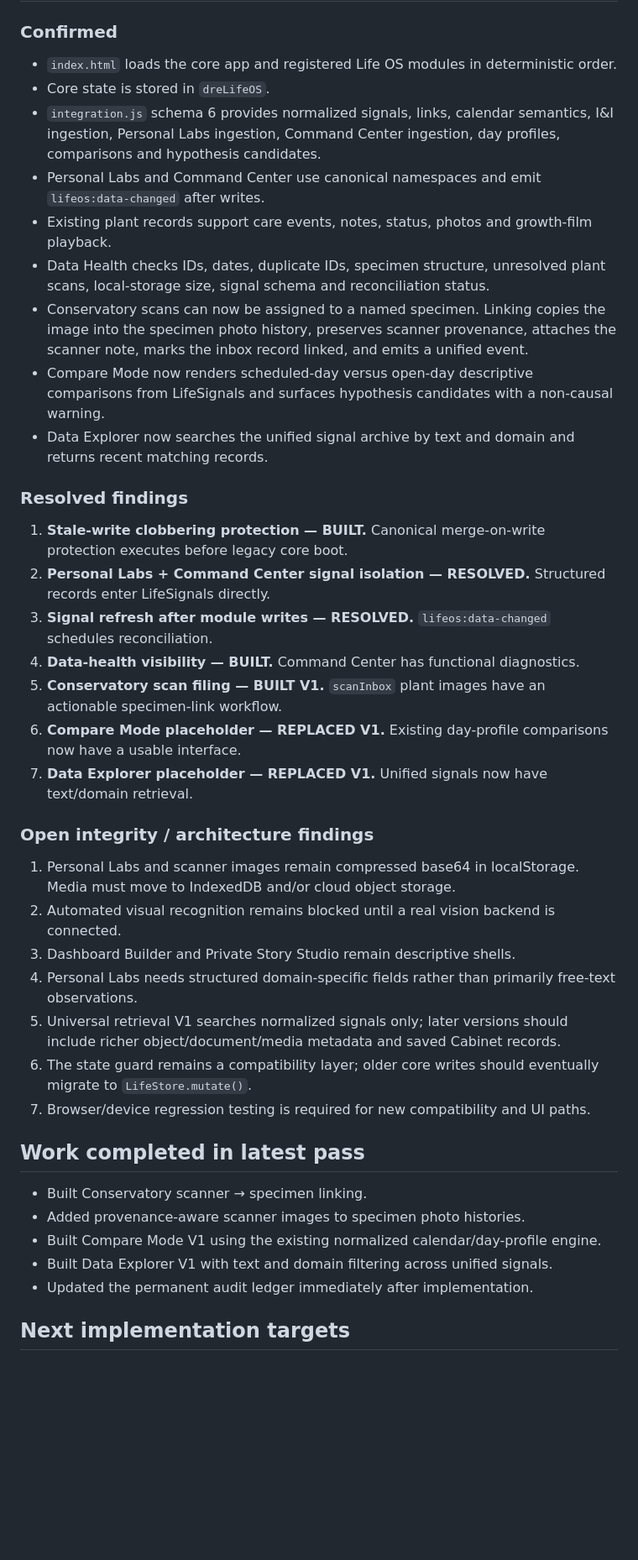
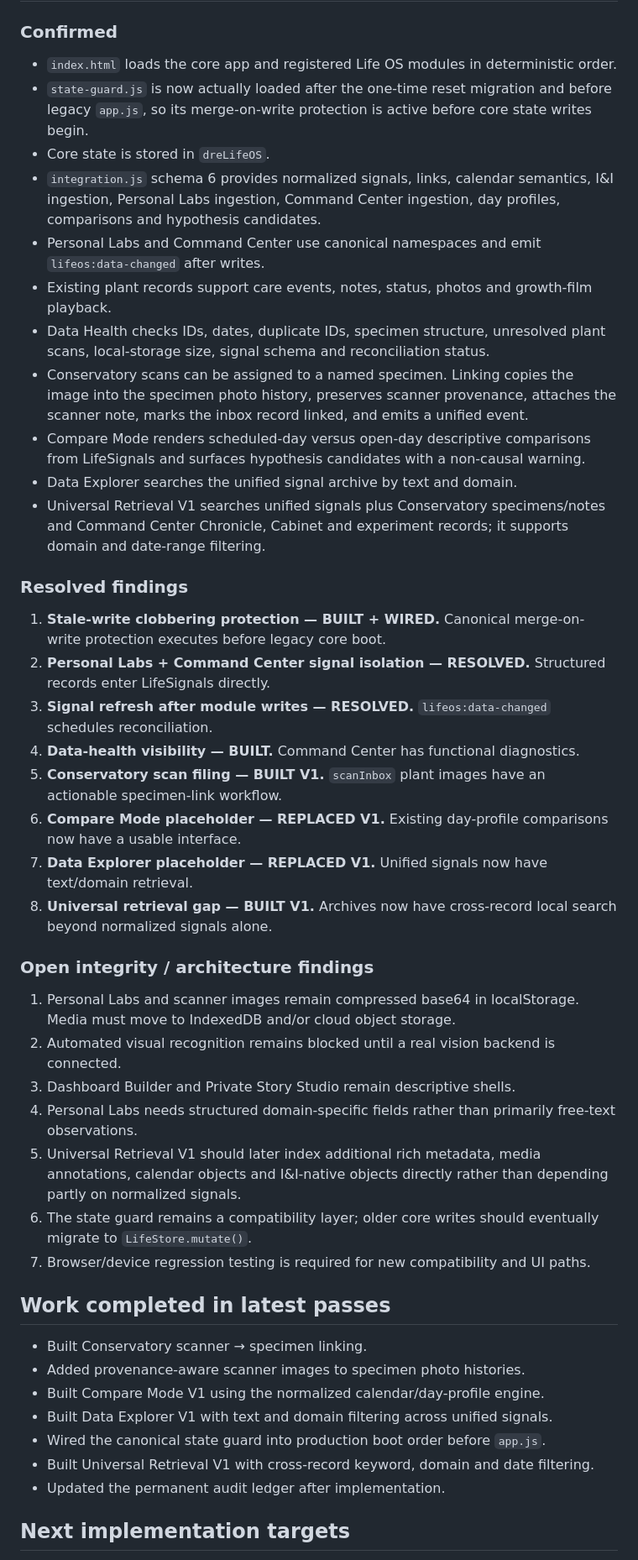
Before and after one commit to Fempai/dre-after-dark-life-os, a Markdown page: AUDIT.md, the part around one of its changes. Shown at 84% size. Drawn GitHub-style; blank space fills up the shorter version.

Commit message:
Audit state guard wiring and universal retrieval V1

```diff
--- a/AUDIT.md
+++ b/AUDIT.md
@@ -40,39 +40,44 @@ Last updated: 2026-09-18 evening PDT
 
 ### Confirmed
 - `index.html` loads the core app and registered Life OS modules in deterministic order.
+- `state-guard.js` is now actually loaded after the one-time reset migration and before legacy `app.js`, so its merge-on-write protection is active before core state writes begin.
 - Core state is stored in `dreLifeOS`.
 - `integration.js` schema 6 provides normalized signals, links, calendar semantics, I&I ingestion, Personal Labs ingestion, Command Center ingestion, day profiles, comparisons and hypothesis candidates.
 - Personal Labs and Command Center use canonical namespaces and emit `lifeos:data-changed` after writes.
 - Existing plant records support care events, notes, status, photos and growth-film playback.
 - Data Health checks IDs, dates, duplicate IDs, specimen structure, unresolved plant scans, local-storage size, signal schema and reconciliation status.
-- Conservatory scans can now be assigned to a named specimen. Linking copies the image into the specimen photo history, preserves scanner provenance, attaches the scanner note, marks the inbox record linked, and emits a unified event.
-- Compare Mode now renders scheduled-day versus open-day descriptive comparisons from LifeSignals and surfaces hypothesis candidates with a non-causal warning.
-- Data Explorer now searches the unified signal archive by text and domain and returns recent matching records.
+- Conservatory scans can be assigned to a named specimen. Linking copies the image into the specimen photo history, preserves scanner provenance, attaches the scanner note, marks the inbox record linked, and emits a unified event.
+- Compare Mode renders scheduled-day versus open-day descriptive comparisons from LifeSignals and surfaces hypothesis candidates with a non-causal warning.
+- Data Explorer searches the unified signal archive by text and domain.
+- Universal Retrieval V1 searches unified signals plus Conservatory specimens/notes and Command Center Chronicle, Cabinet and experiment records; it supports domain and date-range filtering.
 
 ### Resolved findings
-1. **Stale-write clobbering protection — BUILT.** Canonical merge-on-write protection executes before legacy core boot.
+1. **Stale-write clobbering protection — BUILT + WIRED.** Canonical merge-on-write protection executes before legacy core boot.
 2. **Personal Labs + Command Center signal isolation — RESOLVED.** Structured records enter LifeSignals directly.
 3. **Signal refresh after module writes — RESOLVED.** `lifeos:data-changed` schedules reconciliation.
 4. **Data-health visibility — BUILT.** Command Center has functional diagnostics.
 5. **Conservatory scan filing — BUILT V1.** `scanInbox` plant images have an actionable specimen-link workflow.
 6. **Compare Mode placeholder — REPLACED V1.** Existing day-profile comparisons now have a usable interface.
 7. **Data Explorer placeholder — REPLACED V1.** Unified signals now have text/domain retrieval.
+8. **Universal retrieval gap — BUILT V1.** Archives now have cross-record local search beyond normalized signals alone.
 
 ### Open integrity / architecture findings
 1. Personal Labs and scanner images remain compressed base64 in localStorage. Media must move to IndexedDB and/or cloud object storage.
 2. Automated visual recognition remains blocked until a real vision backend is connected.
 3. Dashboard Builder and Private Story Studio remain descriptive shells.
 4. Personal Labs needs structured domain-specific fields rather than primarily free-text observations.
-5. Universal retrieval V1 searches normalized signals only; later versions should include richer object/document/media metadata and saved Cabinet records.
+5. Universal Retrieval V1 should later index additional rich metadata, media annotations, calendar objects and I&I-native objects directly rather than depending partly on normalized signals.
 6. The state guard remains a compatibility layer; older core writes should eventually migrate to `LifeStore.mutate()`.
 7. Browser/device regression testing is required for new compatibility and UI paths.
 
-## Work completed in latest pass
+## Work completed in latest passes
 - Built Conservatory scanner → specimen linking.
 - Added provenance-aware scanner images to specimen photo histories.
-- Built Compare Mode V1 using the existing normalized calendar/day-profile engine.
+- Built Compare Mode V1 using the normalized calendar/day-profile engine.
 - Built Data Explorer V1 with text and domain filtering across unified signals.
-- Updated the permanent audit ledger immediately after implementation.
+- Wired the canonical state guard into production boot order before `app.js`.
+- Built Universal Retrieval V1 with cross-record keyword, domain and date filtering.
+- Updated the permanent audit ledger after implementation.
 
 ## Next implementation targets
 1. Expand Personal Labs 2.0 with structured fields and useful longitudinal records.
```
Also changed, not shown: other parts of AUDIT.md (+7 -7 lines).
